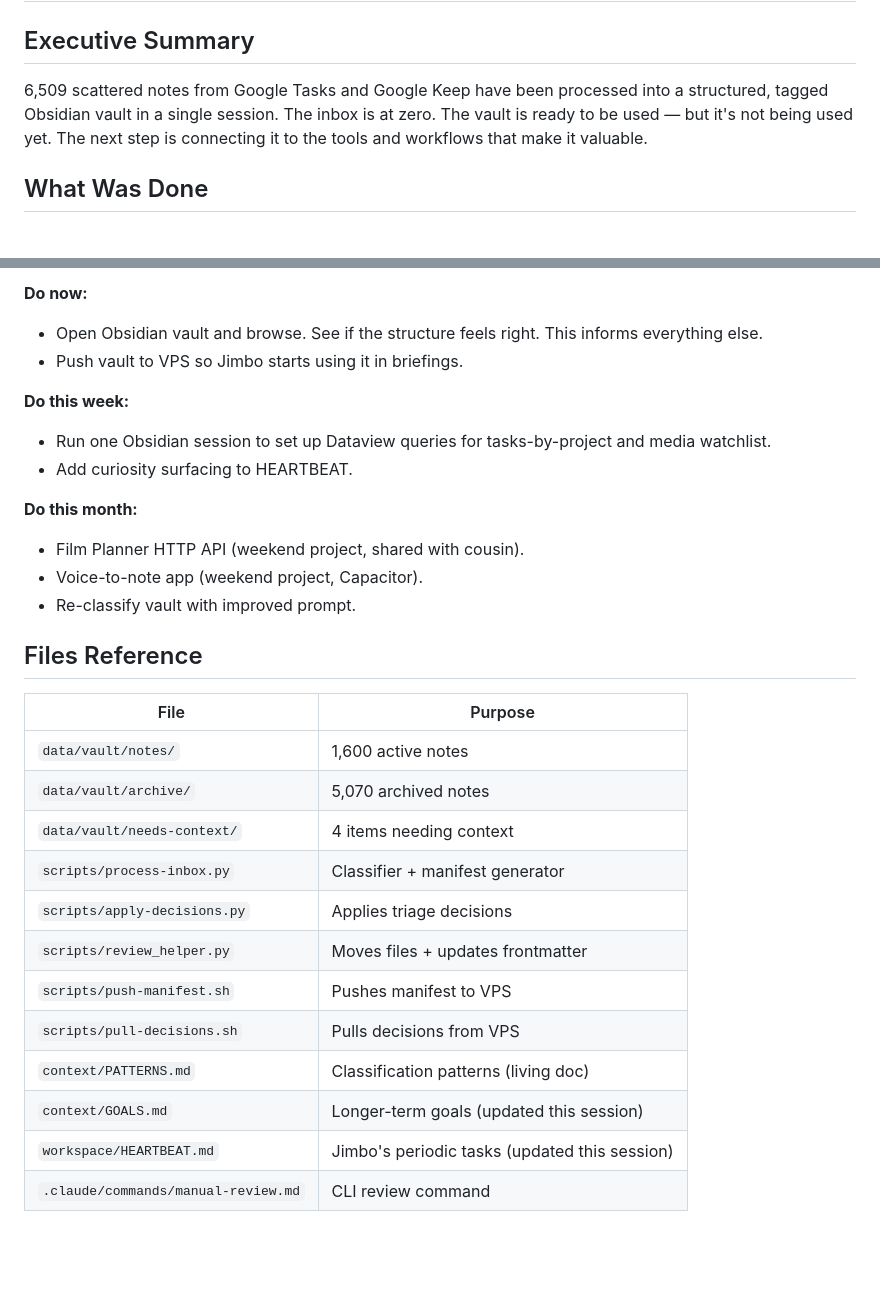
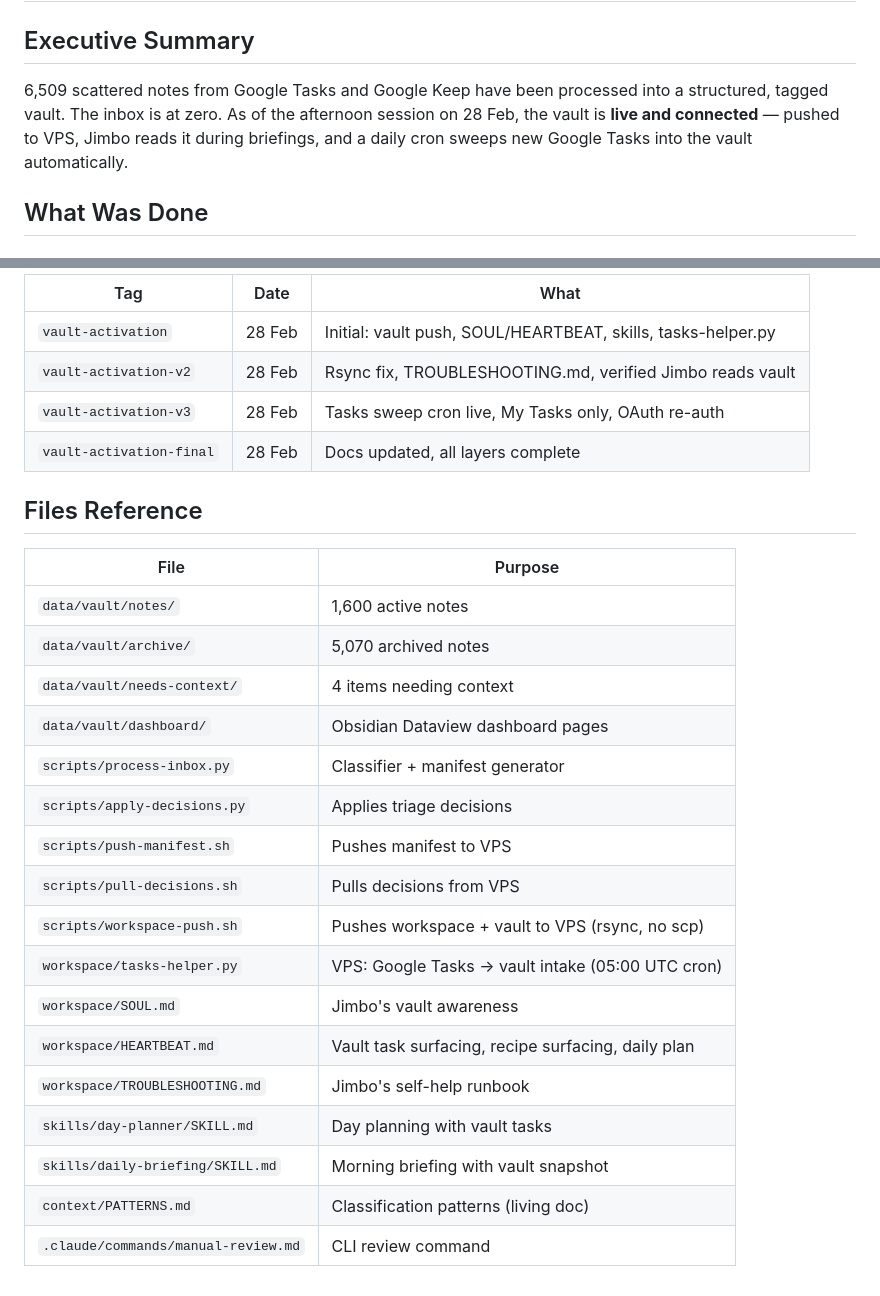
Before and after one commit to marvinbarretto/openclaw, a Markdown page: docs/vault-status-report-2026-02-28.md, 2 parts joined by grey strips. Rendered like a GitHub page; blank space fills up the shorter version.

```diff
--- a/docs/vault-status-report-2026-02-28.md
+++ b/docs/vault-status-report-2026-02-28.md
@@ -2,7 +2,7 @@
 
 ## Executive Summary
 
-6,509 scattered notes from Google Tasks and Google Keep have been processed into a structured, tagged Obsidian vault in a single session. The inbox is at zero. The vault is ready to be used — but it's not being used yet. The next step is connecting it to the tools and workflows that make it valuable.
+6,509 scattered notes from Google Tasks and Google Keep have been processed into a structured, tagged vault. The inbox is at zero. As of the afternoon session on 28 Feb, the vault is **live and connected** — pushed to VPS, Jimbo reads it during briefings, and a daily cron sweeps new Google Tasks into the vault automatically.
 
 ## What Was Done
 
@@ -126,16 +129,10 @@
 
-**Do now:**
-- Open Obsidian vault and browse. See if the structure feels right. This informs everything else.
-- Push vault to VPS so Jimbo starts using it in briefings.
-
-**Do this week:**
-- Run one Obsidian session to set up Dataview queries for tasks-by-project and media watchlist.
-- Add curiosity surfacing to HEARTBEAT.
-
-**Do this month:**
-- Film Planner HTTP API (weekend project, shared with cousin).
-- Voice-to-note app (weekend project, Capacitor).
-- Re-classify vault with improved prompt.
+| Tag | Date | What |
+|-----|------|------|
+| `vault-activation` | 28 Feb | Initial: vault push, SOUL/HEARTBEAT, skills, tasks-helper.py |
+| `vault-activation-v2` | 28 Feb | Rsync fix, TROUBLESHOOTING.md, verified Jimbo reads vault |
+| `vault-activation-v3` | 28 Feb | Tasks sweep cron live, My Tasks only, OAuth re-auth |
+| `vault-activation-final` | 28 Feb | Docs updated, all layers complete |
 
 ## Files Reference
 
@@ -144,12 +141,17 @@
 | `data/vault/notes/` | 1,600 active notes |
 | `data/vault/archive/` | 5,070 archived notes |
 | `data/vault/needs-context/` | 4 items needing context |
+| `data/vault/dashboard/` | Obsidian Dataview dashboard pages |
 | `scripts/process-inbox.py` | Classifier + manifest generator |
 | `scripts/apply-decisions.py` | Applies triage decisions |
-| `scripts/review_helper.py` | Moves files + updates frontmatter |
 | `scripts/push-manifest.sh` | Pushes manifest to VPS |
 | `scripts/pull-decisions.sh` | Pulls decisions from VPS |
+| `scripts/workspace-push.sh` | Pushes workspace + vault to VPS (rsync, no scp) |
+| `workspace/tasks-helper.py` | VPS: Google Tasks → vault intake (05:00 UTC cron) |
+| `workspace/SOUL.md` | Jimbo's vault awareness |
+| `workspace/HEARTBEAT.md` | Vault task surfacing, recipe surfacing, daily plan |
+| `workspace/TROUBLESHOOTING.md` | Jimbo's self-help runbook |
+| `skills/day-planner/SKILL.md` | Day planning with vault tasks |
+| `skills/daily-briefing/SKILL.md` | Morning briefing with vault snapshot |
 | `context/PATTERNS.md` | Classification patterns (living doc) |
-| `context/GOALS.md` | Longer-term goals (updated this session) |
-| `workspace/HEARTBEAT.md` | Jimbo's periodic tasks (updated this session) |
 | `.claude/commands/manual-review.md` | CLI review command |
```
Also changed, not shown: other parts of docs/vault-status-report-2026-02-28.md (+30 -27 lines).
